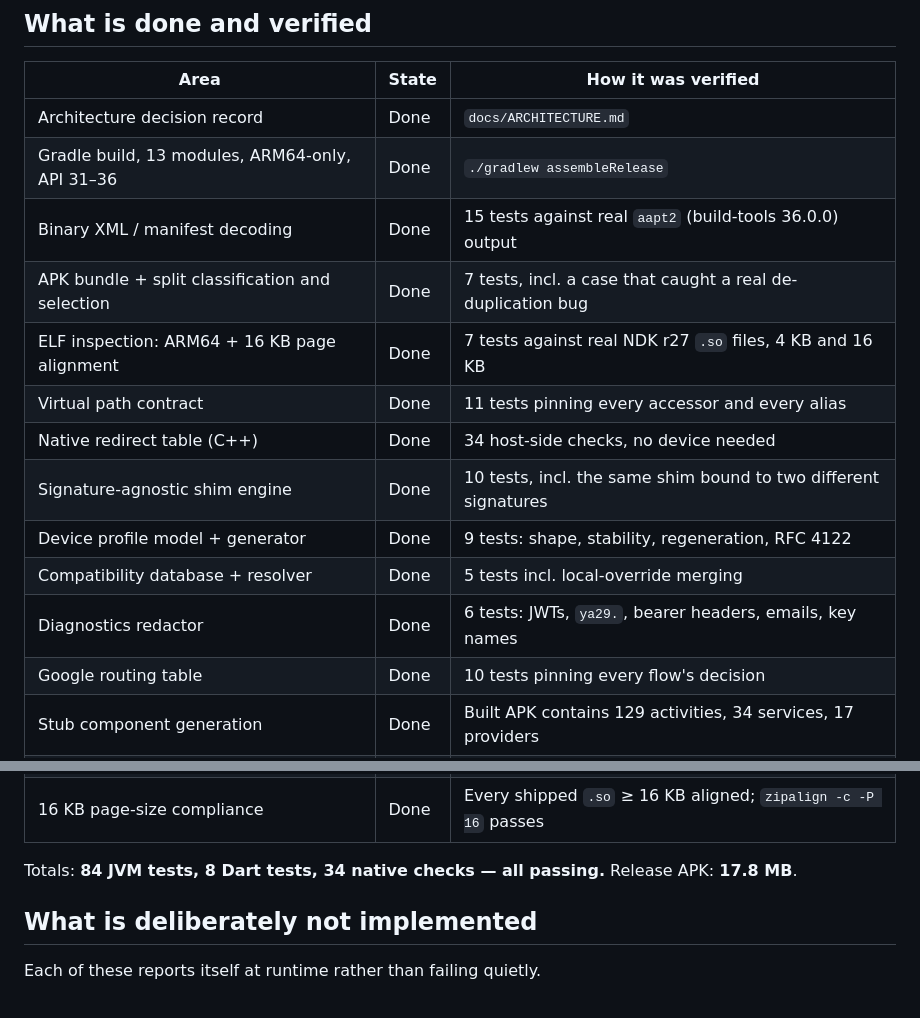
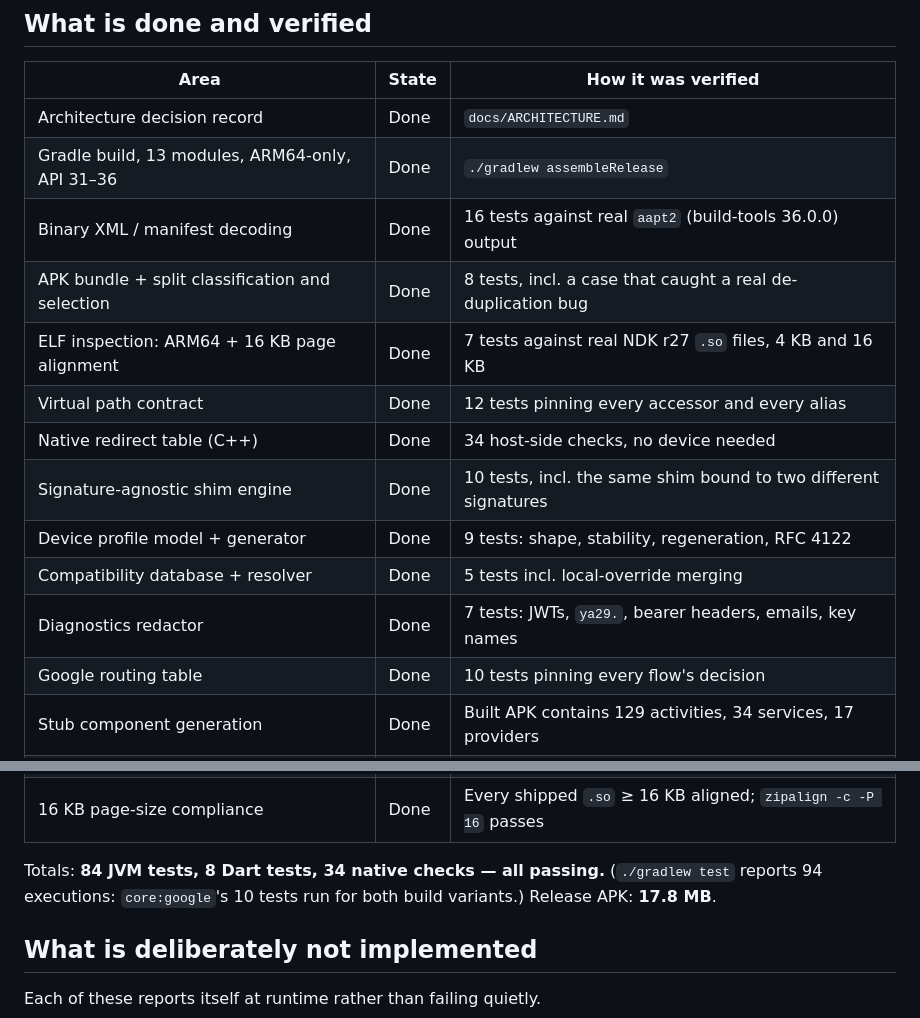
Before and after one commit to s49621471-lang/gavna, a Markdown page: docs/STATUS.md, 2 parts joined by grey strips. GitHub-like rendering.

Commit message:
Correct the test counts in STATUS.md to the exact per-class figures
Four rows were off by one against the actual test-result XML, and the total
needed a note: `./gradlew test` reports 94 executions rather than 84 because
core:google's suite runs for both build variants. A status document whose
numbers do not match its own tooling is worth less than no numbers.

Co-Authored-By: Claude Opus 5 <noreply@anthropic.com>
Claude-Session: https://claude.ai/code/session_01SiE9k1jYgXvR3mqUmFequi

```diff
--- a/docs/STATUS.md
+++ b/docs/STATUS.md
@@ -16,15 +16,15 @@ parts of it have actually landed.
 |---|---|---|
 | Architecture decision record | Done | `docs/ARCHITECTURE.md` |
 | Gradle build, 13 modules, ARM64-only, API 31–36 | Done | `./gradlew assembleRelease` |
-| Binary XML / manifest decoding | Done | 15 tests against real `aapt2` (build-tools 36.0.0) output |
-| APK bundle + split classification and selection | Done | 7 tests, incl. a case that caught a real de-duplication bug |
+| Binary XML / manifest decoding | Done | 16 tests against real `aapt2` (build-tools 36.0.0) output |
+| APK bundle + split classification and selection | Done | 8 tests, incl. a case that caught a real de-duplication bug |
 | ELF inspection: ARM64 + 16 KB page alignment | Done | 7 tests against real NDK r27 `.so` files, 4 KB and 16 KB |
-| Virtual path contract | Done | 11 tests pinning every accessor and every alias |
+| Virtual path contract | Done | 12 tests pinning every accessor and every alias |
 | Native redirect table (C++) | Done | 34 host-side checks, no device needed |
 | Signature-agnostic shim engine | Done | 10 tests, incl. the same shim bound to two different signatures |
 | Device profile model + generator | Done | 9 tests: shape, stability, regeneration, RFC 4122 |
 | Compatibility database + resolver | Done | 5 tests incl. local-override merging |
-| Diagnostics redactor | Done | 6 tests: JWTs, `ya29.`, bearer headers, emails, key names |
+| Diagnostics redactor | Done | 7 tests: JWTs, `ya29.`, bearer headers, emails, key names |
 | Google routing table | Done | 10 tests pinning every flow's decision |
 | Stub component generation | Done | Built APK contains 129 activities, 34 services, 17 providers |
 | State database (Room, v1, schema exported) | Done | Compiles; schema JSON checked in |
@@ -33,6 +33,7 @@ parts of it have actually landed.
 | 16 KB page-size compliance | Done | Every shipped `.so` ≥ 16 KB aligned; `zipalign -c -P 16` passes |
 
 Totals: **84 JVM tests, 8 Dart tests, 34 native checks — all passing.**
+(`./gradlew test` reports 94 executions: `core:google`'s 10 tests run for both build variants.)
 Release APK: **17.8 MB**.
 
 ## What is deliberately not implemented
```
